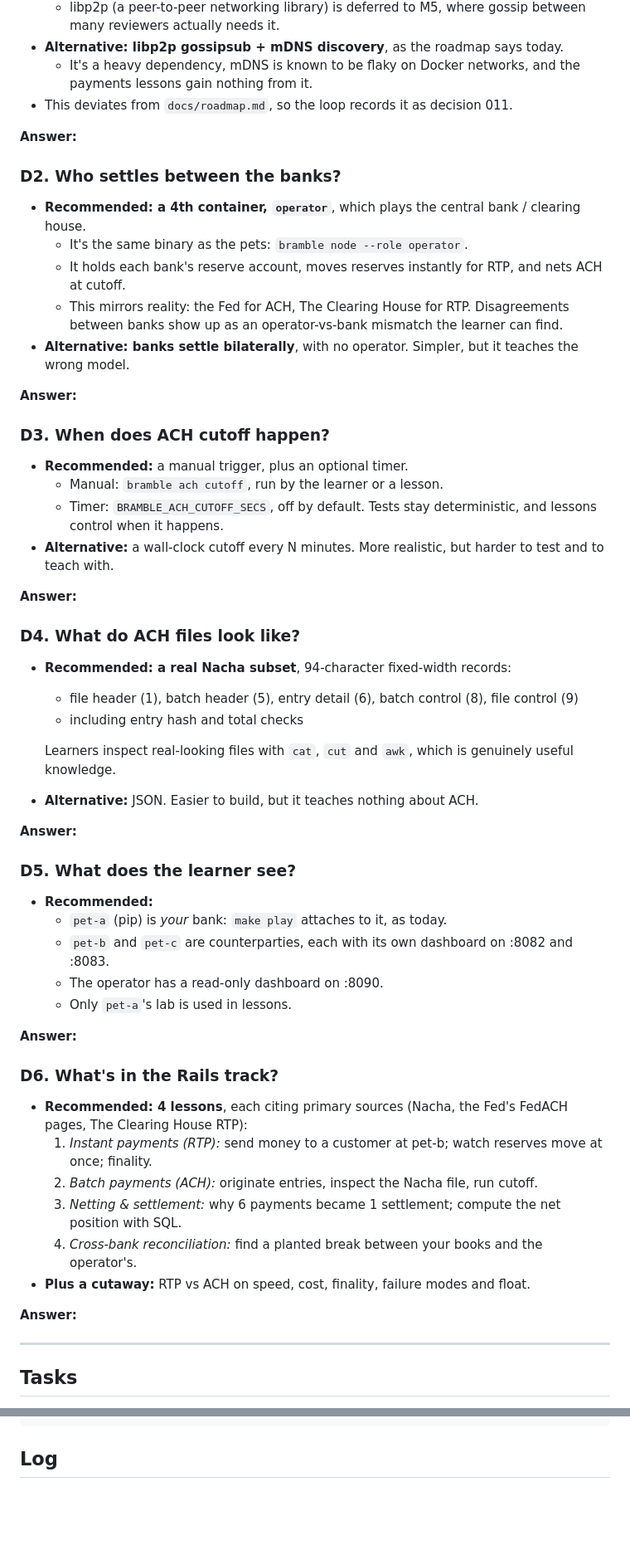
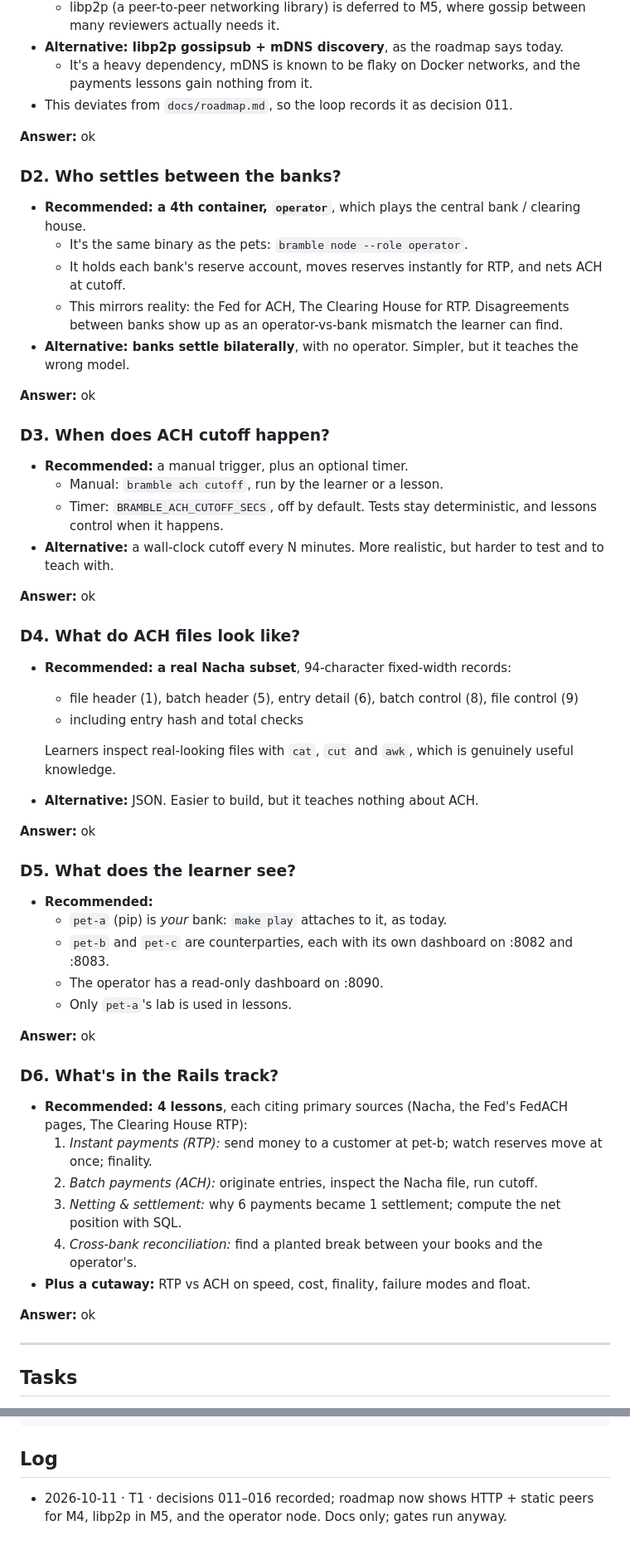
Before and after one commit to nikob-dev/bramble, a Markdown page: docs/tasks/m4.md, 2 parts joined by grey strips. Shown at 83% size. Drawn GitHub-style; blank space fills up the shorter version.

```diff
--- a/docs/tasks/m4.md
+++ b/docs/tasks/m4.md
@@ -24,7 +24,7 @@ Each one has my recommendation. Edit the **Answer** line: write `ok` to accept,
   - It's a heavy dependency, mDNS is known to be flaky on Docker networks, and the payments lessons gain nothing from it.
 - This deviates from `docs/roadmap.md`, so the loop records it as decision 011.
 
-**Answer:**
+**Answer:** ok
 
 ### D2. Who settles between the banks?
 - **Recommended: a 4th container, `operator`**, which plays the central bank / clearing house.
@@ -33,7 +33,7 @@ Each one has my recommendation. Edit the **Answer** line: write `ok` to accept,
   - This mirrors reality: the Fed for ACH, The Clearing House for RTP. Disagreements between banks show up as an operator-vs-bank mismatch the learner can find.
 - **Alternative: banks settle bilaterally**, with no operator. Simpler, but it teaches the wrong model.
 
-**Answer:**
+**Answer:** ok
 
 ### D3. When does ACH cutoff happen?
 - **Recommended:** a manual trigger, plus an optional timer.
@@ -41,7 +41,7 @@ Each one has my recommendation. Edit the **Answer** line: write `ok` to accept,
   - Timer: `BRAMBLE_ACH_CUTOFF_SECS`, off by default. Tests stay deterministic, and lessons control when it happens.
 - **Alternative:** a wall-clock cutoff every N minutes. More realistic, but harder to test and to teach with.
 
-**Answer:**
+**Answer:** ok
 
 ### D4. What do ACH files look like?
 - **Recommended: a real Nacha subset**, 94-character fixed-width records:
@@ -51,7 +51,7 @@ Each one has my recommendation. Edit the **Answer** line: write `ok` to accept,
   Learners inspect real-looking files with `cat`, `cut` and `awk`, which is genuinely useful knowledge.
 - **Alternative:** JSON. Easier to build, but it teaches nothing about ACH.
 
-**Answer:**
+**Answer:** ok
 
 ### D5. What does the learner see?
 - **Recommended:**
@@ -60,7 +60,7 @@ Each one has my recommendation. Edit the **Answer** line: write `ok` to accept,
   - The operator has a read-only dashboard on :8090.
   - Only `pet-a`'s lab is used in lessons.
 
-**Answer:**
+**Answer:** ok
 
 ### D6. What's in the Rails track?
 - **Recommended: 4 lessons**, each citing primary sources (Nacha, the Fed's FedACH pages, The Clearing House RTP):
@@ -70,7 +70,7 @@ Each one has my recommendation. Edit the **Answer** line: write `ok` to accept,
   4. *Cross-bank reconciliation:* find a planted break between your books and the operator's.
 - **Plus a cutaway:** RTP vs ACH on speed, cost, finality, failure modes and float.
 
-**Answer:**
+**Answer:** ok
 
 ---
 
@@ -156,3 +156,5 @@ To keep the loop from merging or deleting anything, add this to `.claude/setting
 
 ## Log
 <!-- One entry per finished task: date, task, commit, anything surprising. -->
+- 2026-10-11 · T1 · decisions 011–016 recorded; roadmap now shows HTTP + static peers for M4, libp2p in M5, and the operator node.
+  Docs only; gates run anyway.
```
Also changed, not shown: other parts of docs/tasks/m4.md (+1 -1 lines), docs/decisions.md (+24 -0 lines), docs/roadmap.md (+4 -4 lines).
